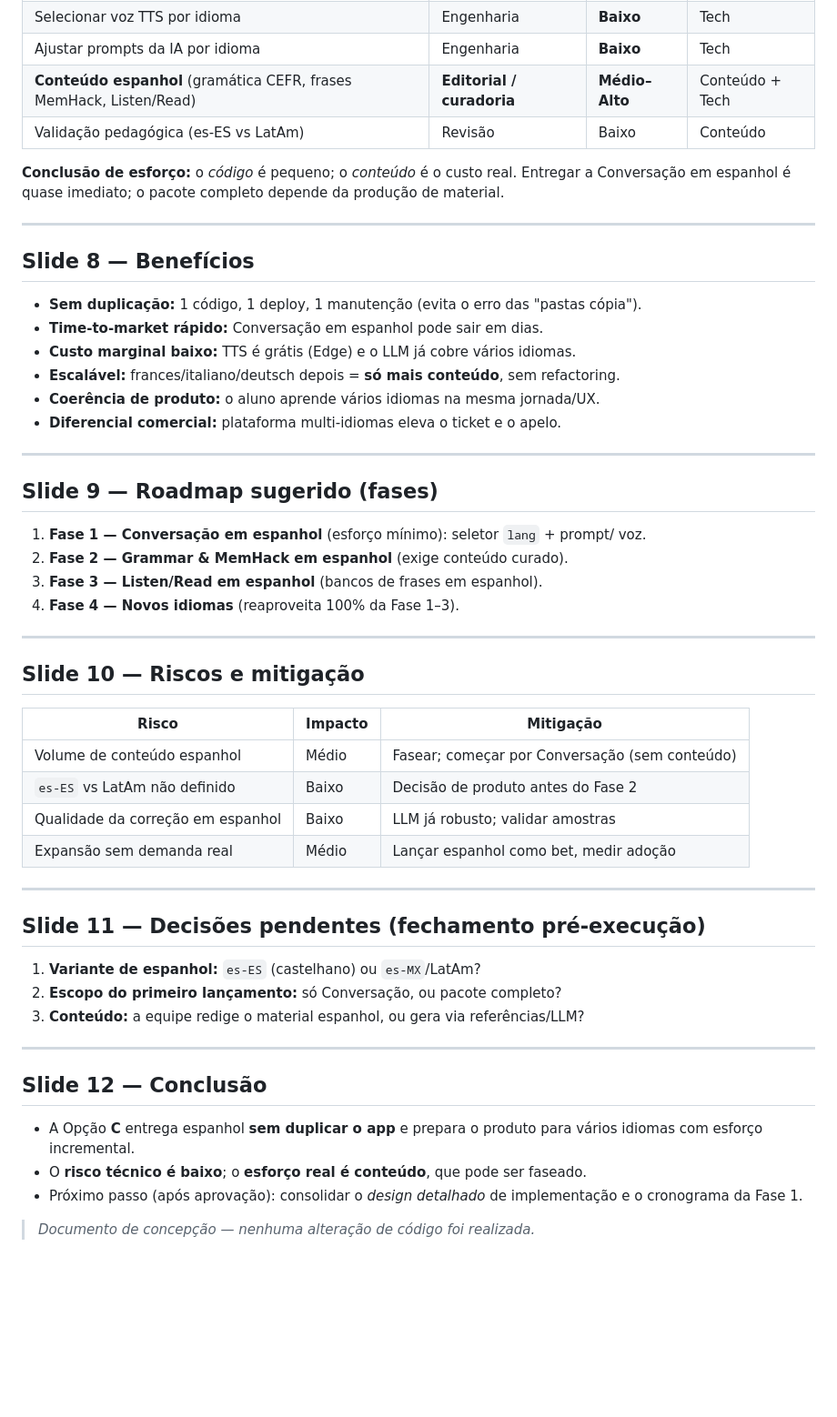
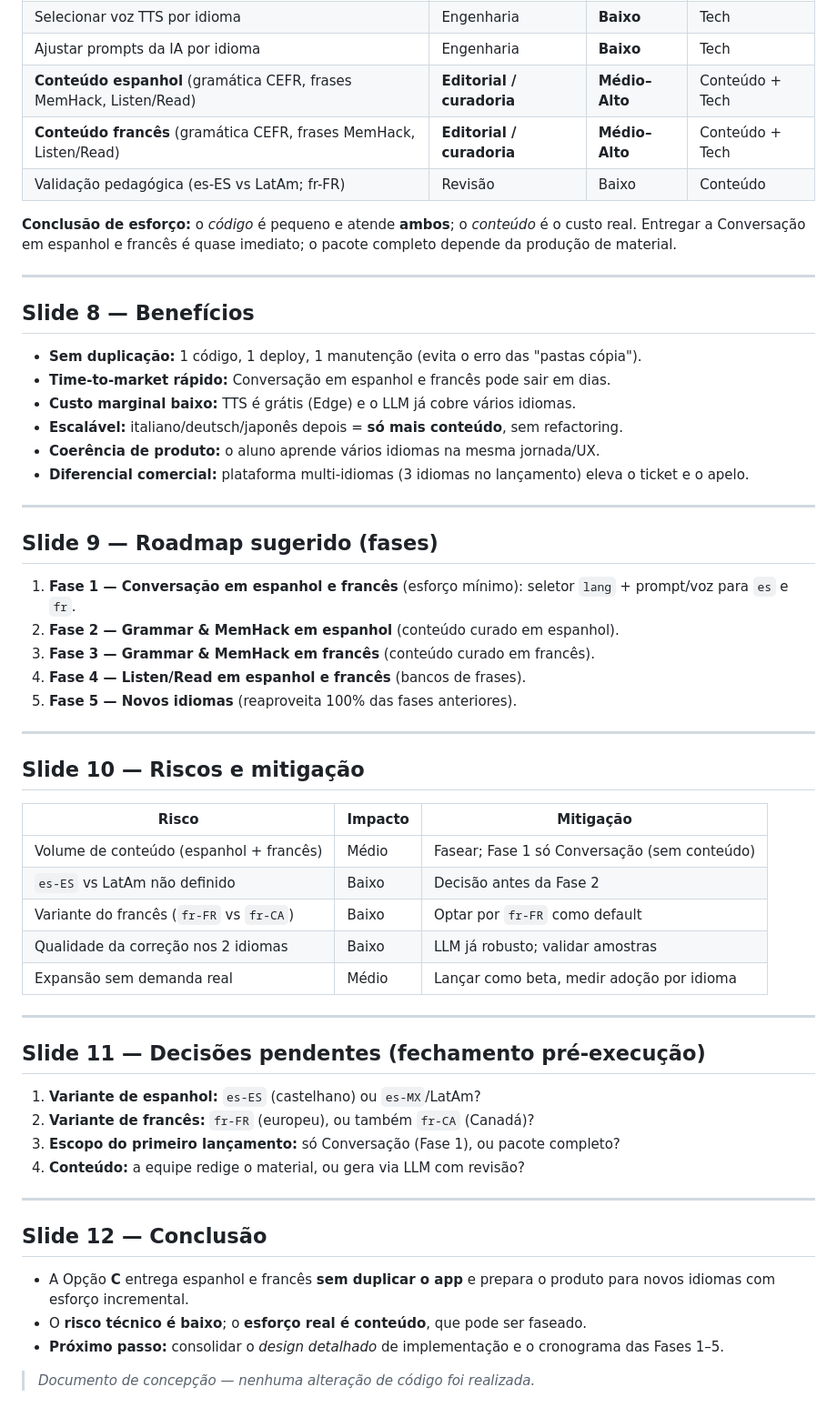
Before and after one commit to jeffersonsantos-sp/english-jatel, a Markdown page: docs/apresentacao-multilingua.md, the part around one of its changes. Shown at 91% size. Drawn GitHub-style; blank space fills up the shorter version.

Commit message:
Docs: atualiza apresentacao multi-idiomas — aprovado com ES + FR

```diff
--- a/docs/apresentacao-multilingua.md
+++ b/docs/apresentacao-multilingua.md
@@ -101,31 +103,33 @@ Divisão do trabalho:
 | Selecionar voz TTS por idioma | Engenharia | **Baixo** | Tech |
 | Ajustar prompts da IA por idioma | Engenharia | **Baixo** | Tech |
 | **Conteúdo espanhol** (gramática CEFR, frases MemHack, Listen/Read) | **Editorial / curadoria** | **Médio–Alto** | Conteúdo + Tech |
-| Validação pedagógica (es-ES vs LatAm) | Revisão | Baixo | Conteúdo |
+| **Conteúdo francês** (gramática CEFR, frases MemHack, Listen/Read) | **Editorial / curadoria** | **Médio–Alto** | Conteúdo + Tech |
+| Validação pedagógica (es-ES vs LatAm; fr-FR) | Revisão | Baixo | Conteúdo |
 
-**Conclusão de esforço:** o *código* é pequeno; o *conteúdo* é o custo real.
-Entregar a Conversação em espanhol é quase imediato; o pacote completo depende
-da produção de material.
+**Conclusão de esforço:** o *código* é pequeno e atende **ambos**; o *conteúdo*
+é o custo real. Entregar a Conversação em espanhol e francês é quase imediato;
+o pacote completo depende da produção de material.
 
 ---
 
 ## Slide 8 — Benefícios
 
 - **Sem duplicação:** 1 código, 1 deploy, 1 manutenção (evita o erro das "pastas cópia").
-- **Time-to-market rápido:** Conversação em espanhol pode sair em dias.
+- **Time-to-market rápido:** Conversação em espanhol e francês pode sair em dias.
 - **Custo marginal baixo:** TTS é grátis (Edge) e o LLM já cobre vários idiomas.
-- **Escalável:** frances/italiano/deutsch depois = **só mais conteúdo**, sem refactoring.
+- **Escalável:** italiano/deutsch/japonês depois = **só mais conteúdo**, sem refactoring.
 - **Coerência de produto:** o aluno aprende vários idiomas na mesma jornada/UX.
-- **Diferencial comercial:** plataforma multi-idiomas eleva o ticket e o apelo.
+- **Diferencial comercial:** plataforma multi-idiomas (3 idiomas no lançamento) eleva o ticket e o apelo.
 
 ---
 
 ## Slide 9 — Roadmap sugerido (fases)
 
-1. **Fase 1 — Conversação em espanhol** (esforço mínimo): seletor `lang` + prompt/ voz.
-2. **Fase 2 — Grammar & MemHack em espanhol** (exige conteúdo curado).
-3. **Fase 3 — Listen/Read em espanhol** (bancos de frases em espanhol).
-4. **Fase 4 — Novos idiomas** (reaproveita 100% da Fase 1–3).
+1. **Fase 1 — Conversação em espanhol e francês** (esforço mínimo): seletor `lang` + prompt/voz para `es` e `fr`.
+2. **Fase 2 — Grammar & MemHack em espanhol** (conteúdo curado em espanhol).
+3. **Fase 3 — Grammar & MemHack em francês** (conteúdo curado em francês).
+4. **Fase 4 — Listen/Read em espanhol e francês** (bancos de frases).
+5. **Fase 5 — Novos idiomas** (reaproveita 100% das fases anteriores).
 
 ---
 
@@ -133,27 +137,29 @@ da produção de material.
 
 | Risco | Impacto | Mitigação |
 |-------|---------|-----------|
-| Volume de conteúdo espanhol | Médio | Fasear; começar por Conversação (sem conteúdo) |
-| `es-ES` vs LatAm não definido | Baixo | Decisão de produto antes do Fase 2 |
-| Qualidade da correção em espanhol | Baixo | LLM já robusto; validar amostras |
-| Expansão sem demanda real | Médio | Lançar espanhol como bet, medir adoção |
+| Volume de conteúdo (espanhol + francês) | Médio | Fasear; Fase 1 só Conversação (sem conteúdo) |
+| `es-ES` vs LatAm não definido | Baixo | Decisão antes da Fase 2 |
+| Variante do francês (`fr-FR` vs `fr-CA`) | Baixo | Optar por `fr-FR` como default |
+| Qualidade da correção nos 2 idiomas | Baixo | LLM já robusto; validar amostras |
+| Expansão sem demanda real | Médio | Lançar como beta, medir adoção por idioma |
 
 ---
 
 ## Slide 11 — Decisões pendentes (fechamento pré-execução)
 
 1. **Variante de espanhol:** `es-ES` (castelhano) ou `es-MX`/LatAm?
-2. **Escopo do primeiro lançamento:** só Conversação, ou pacote completo?
-3. **Conteúdo:** a equipe redige o material espanhol, ou gera via referências/LLM?
+2. **Variante de francês:** `fr-FR` (europeu), ou também `fr-CA` (Canadá)?
+3. **Escopo do primeiro lançamento:** só Conversação (Fase 1), ou pacote completo?
+4. **Conteúdo:** a equipe redige o material, ou gera via LLM com revisão?
 
 ---
 
 ## Slide 12 — Conclusão
 
-- A Opção **C** entrega espanhol **sem duplicar o app** e prepara o produto para
-  vários idiomas com esforço incremental.
+- A Opção **C** entrega espanhol e francês **sem duplicar o app** e prepara o produto
+  para novos idiomas com esforço incremental.
 - O **risco técnico é baixo**; o **esforço real é conteúdo**, que pode ser faseado.
-- Próximo passo (após aprovação): consolidar o *design detalhado* de implementação
-  e o cronograma da Fase 1.
+- **Próximo passo:** consolidar o *design detalhado* de implementação e o cronograma
+  das Fases 1–5.
 
 > _Documento de concepção — nenhuma alteração de código foi realizada._
```
Also changed, not shown: other parts of docs/apresentacao-multilingua.md (+23 -21 lines).
